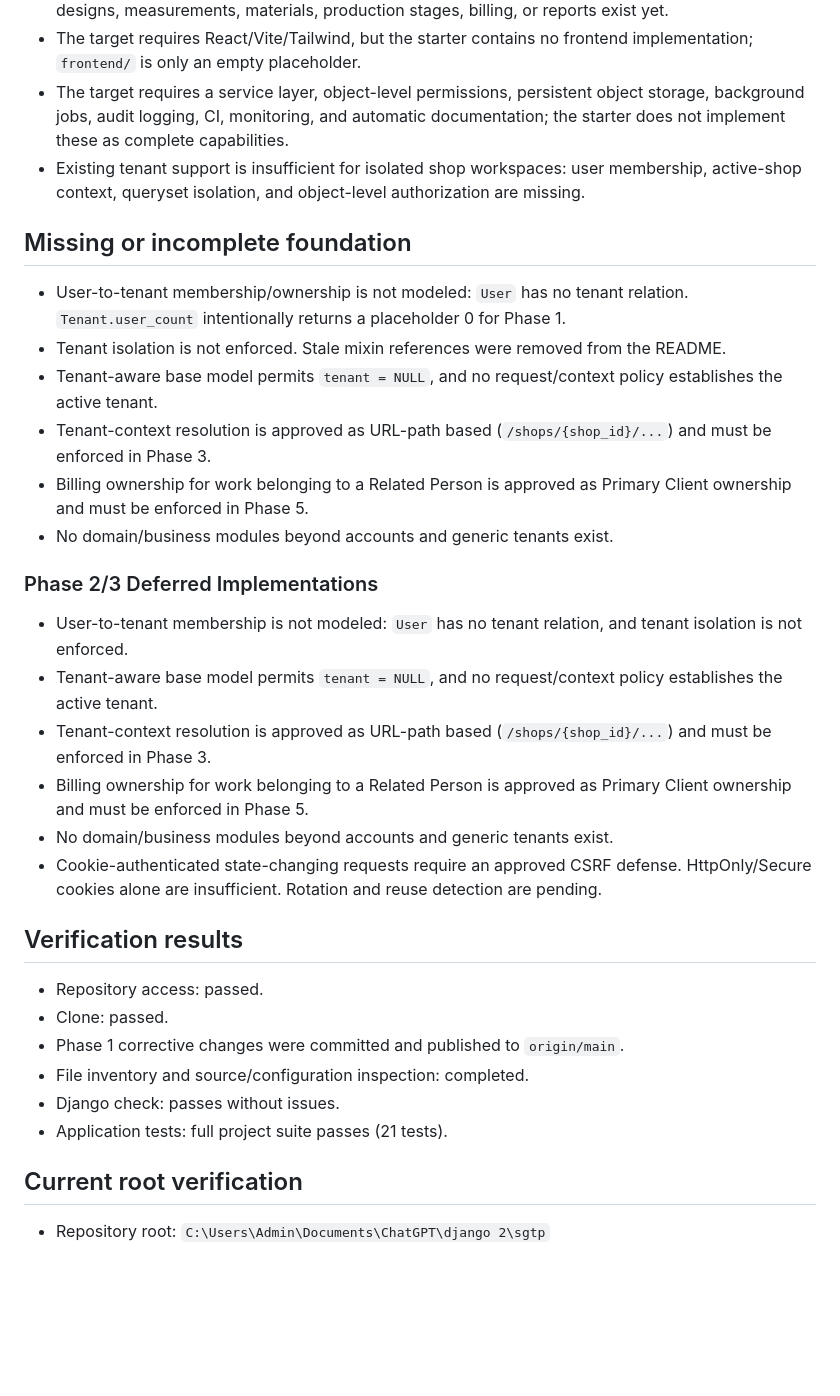
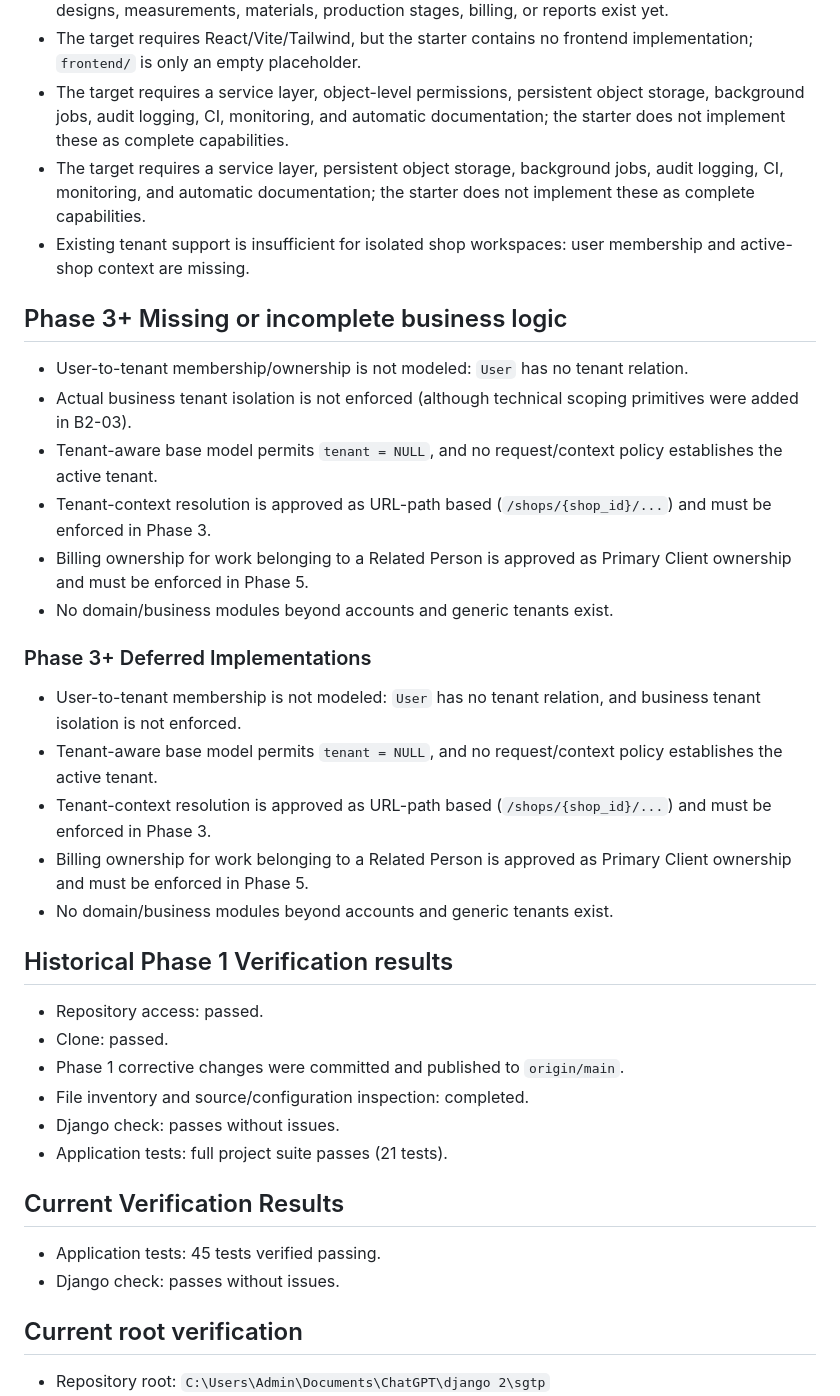
Before and after one commit to muhammedshibiliraihsoft-art/sgtp, a Markdown page: docs/PROJECT_STATE.md, the part around one of its changes. Rendered like a GitHub page; blank space fills up the shorter version.

```diff
--- a/docs/PROJECT_STATE.md
+++ b/docs/PROJECT_STATE.md
@@ -61,27 +61,27 @@
 - The required end-to-end workflow is documented, but no production-domain modules for clients, designs, measurements, materials, production stages, billing, or reports exist yet.
 - The target requires React/Vite/Tailwind, but the starter contains no frontend implementation; `frontend/` is only an empty placeholder.
 - The target requires a service layer, object-level permissions, persistent object storage, background jobs, audit logging, CI, monitoring, and automatic documentation; the starter does not implement these as complete capabilities.
-- Existing tenant support is insufficient for isolated shop workspaces: user membership, active-shop context, queryset isolation, and object-level authorization are missing.
+- The target requires a service layer, persistent object storage, background jobs, audit logging, CI, monitoring, and automatic documentation; the starter does not implement these as complete capabilities.
+- Existing tenant support is insufficient for isolated shop workspaces: user membership and active-shop context are missing.
 
-## Missing or incomplete foundation
+## Phase 3+ Missing or incomplete business logic
 
-- User-to-tenant membership/ownership is not modeled: `User` has no tenant relation. `Tenant.user_count` intentionally returns a placeholder 0 for Phase 1.
-- Tenant isolation is not enforced. Stale mixin references were removed from the README.
+- User-to-tenant membership/ownership is not modeled: `User` has no tenant relation.
+- Actual business tenant isolation is not enforced (although technical scoping primitives were added in B2-03).
 - Tenant-aware base model permits `tenant = NULL`, and no request/context policy establishes the active tenant.
 - Tenant-context resolution is approved as URL-path based (`/shops/{shop_id}/...`) and must be enforced in Phase 3.
 - Billing ownership for work belonging to a Related Person is approved as Primary Client ownership and must be enforced in Phase 5.
 - No domain/business modules beyond accounts and generic tenants exist.
 
-### Phase 2/3 Deferred Implementations
+### Phase 3+ Deferred Implementations
 
-- User-to-tenant membership is not modeled: `User` has no tenant relation, and tenant isolation is not enforced.
+- User-to-tenant membership is not modeled: `User` has no tenant relation, and business tenant isolation is not enforced.
 - Tenant-aware base model permits `tenant = NULL`, and no request/context policy establishes the active tenant.
 - Tenant-context resolution is approved as URL-path based (`/shops/{shop_id}/...`) and must be enforced in Phase 3.
 - Billing ownership for work belonging to a Related Person is approved as Primary Client ownership and must be enforced in Phase 5.
 - No domain/business modules beyond accounts and generic tenants exist.
-- Cookie-authenticated state-changing requests require an approved CSRF defense. HttpOnly/Secure cookies alone are insufficient. Rotation and reuse detection are pending.
 
-## Verification results
+## Historical Phase 1 Verification results
 
 - Repository access: passed.
 - Clone: passed.
@@ -90,6 +90,10 @@
 - Django check: passes without issues.
 - Application tests: full project suite passes (21 tests).
 
+## Current Verification Results
+
+- Application tests: 45 tests verified passing.
+- Django check: passes without issues.
 ## Current root verification
 
 - Repository root: `C:\Users\Admin\Documents\ChatGPT\django 2\sgtp`
```
Also changed, not shown: other parts of docs/PROJECT_STATE.md (+7 -7 lines), docs/HANDOFF.md (+15 -12 lines).
